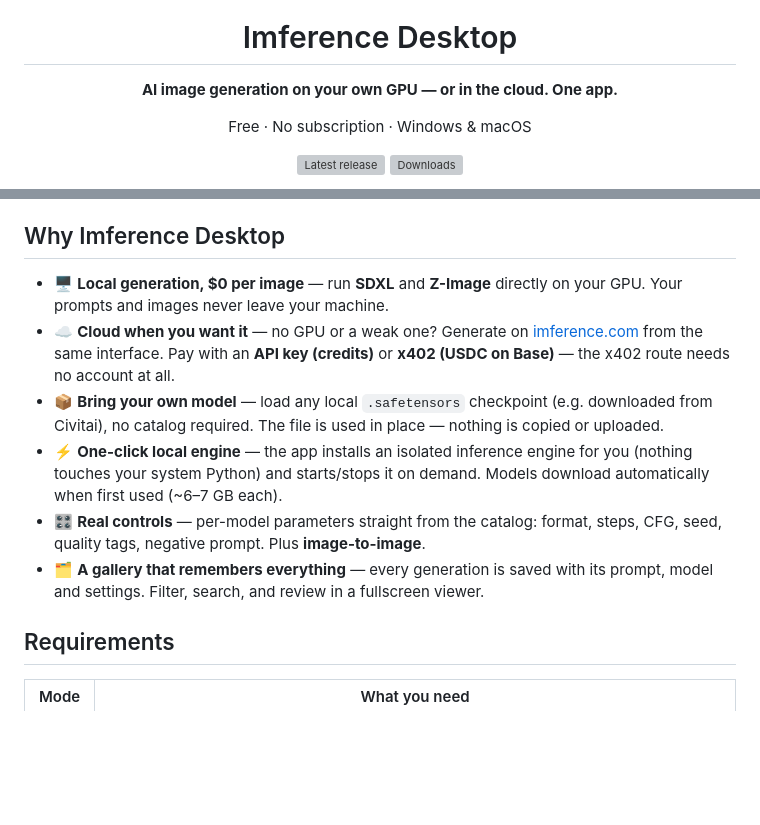
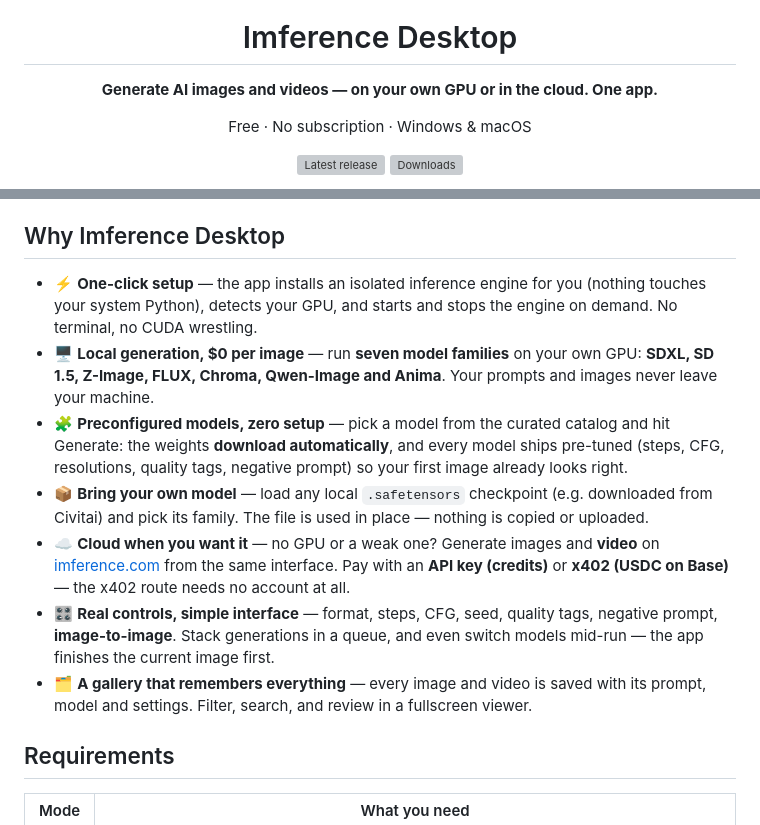
Before and after one commit to Publikey/imference-desktop, a Markdown page: README.md, 2 parts joined by grey strips. Drawn GitHub-style; blank space fills up the shorter version; grey boxes are pictures that could not be loaded.

```diff
--- a/README.md
+++ b/README.md
@@ -4,7 +4,7 @@
 
 # Imference Desktop
 
-**AI image generation on your own GPU — or in the cloud. One app.**
+**Generate AI images and videos — on your own GPU or in the cloud. One app.**
 
 Free · No subscription · Windows & macOS
 
@@ -42,24 +42,29 @@ available; code signing and silent in-app auto-update are on the roadmap.
 
 ## Why Imference Desktop
 
-- 🖥️ **Local generation, $0 per image** — run **SDXL** and **Z-Image** directly
-  on your GPU. Your prompts and images never leave your machine.
-- ☁️ **Cloud when you want it** — no GPU or a weak one? Generate on
-  [imference.com](https://imference.com) from the same interface. Pay with an
-  **API key (credits)** or **x402 (USDC on Base)** — the x402 route needs no
-  account at all.
+- ⚡ **One-click setup** — the app installs an isolated inference engine for
+  you (nothing touches your system Python), detects your GPU, and starts and
+  stops the engine on demand. No terminal, no CUDA wrestling.
+- 🖥️ **Local generation, $0 per image** — run **seven model families** on your
+  own GPU: **SDXL, SD 1.5, Z-Image, FLUX, Chroma, Qwen-Image and Anima**. Your
+  prompts and images never leave your machine.
+- 🧩 **Preconfigured models, zero setup** — pick a model from the curated
+  catalog and hit Generate: the weights **download automatically**, and every
+  model ships pre-tuned (steps, CFG, resolutions, quality tags, negative
+  prompt) so your first image already looks right.
 - 📦 **Bring your own model** — load any local `.safetensors` checkpoint
-  (e.g. downloaded from Civitai), no catalog required. The file is used in
+  (e.g. downloaded from Civitai) and pick its family. The file is used in
   place — nothing is copied or uploaded.
-- ⚡ **One-click local engine** — the app installs an isolated inference engine
-  for you (nothing touches your system Python) and starts/stops it on demand.
-  Models download automatically when first used (~6–7 GB each).
-- 🎛️ **Real controls** — per-model parameters straight from the catalog:
-  format, steps, CFG, seed, quality tags, negative prompt. Plus
-  **image-to-image**.
-- 🗂️ **A gallery that remembers everything** — every generation is saved with
-  its prompt, model and settings. Filter, search, and review in a fullscreen
-  viewer.
+- ☁️ **Cloud when you want it** — no GPU or a weak one? Generate images and
+  **video** on [imference.com](https://imference.com) from the same interface.
+  Pay with an **API key (credits)** or **x402 (USDC on Base)** — the x402
+  route needs no account at all.
+- 🎛️ **Real controls, simple interface** — format, steps, CFG, seed, quality
+  tags, negative prompt, **image-to-image**. Stack generations in a queue,
+  and even switch models mid-run — the app finishes the current image first.
+- 🗂️ **A gallery that remembers everything** — every image and video is saved
+  with its prompt, model and settings. Filter, search, and review in a
+  fullscreen viewer.
 
 <div align="center">
 
```
Also changed, not shown: README.zh-CN.md (+20 -14 lines), docs/screenshots/hero_zn.png (added), 1 other file.
